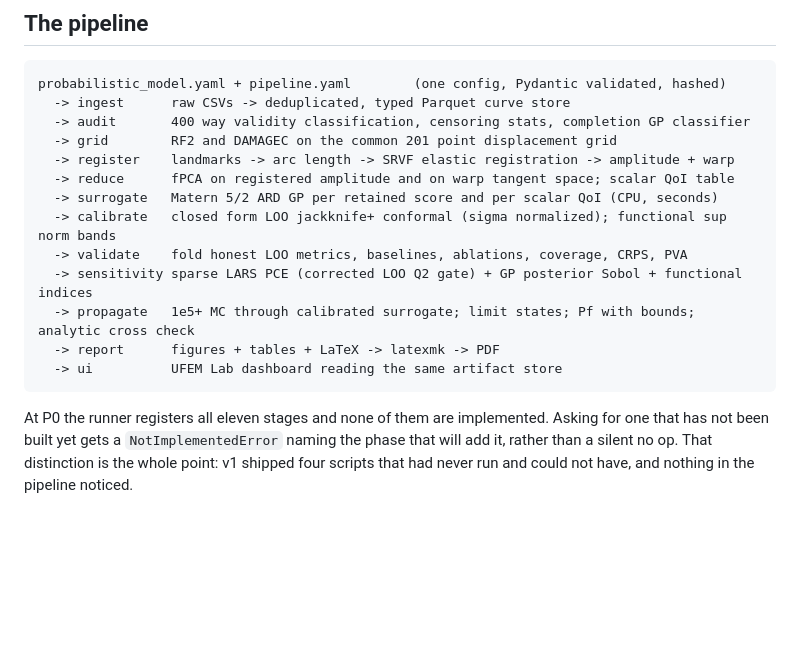
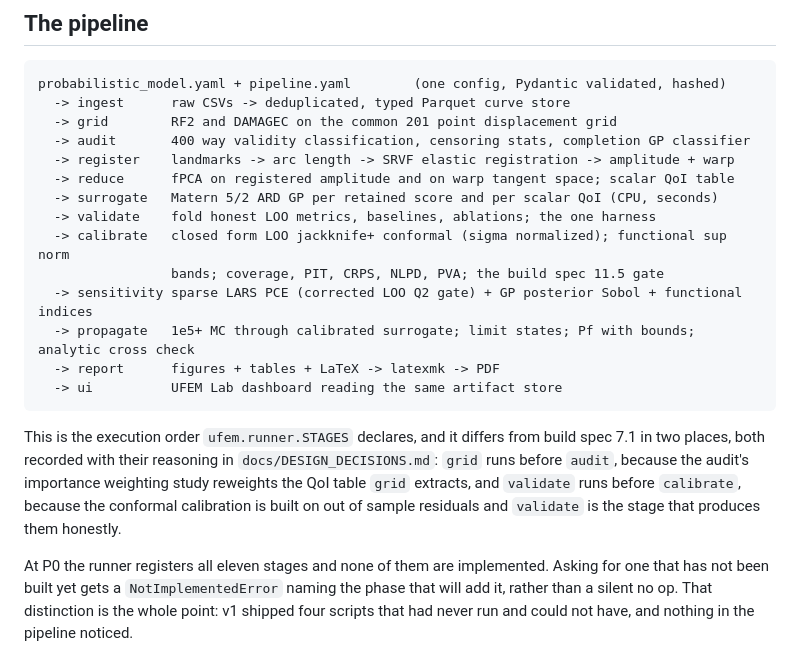
Before and after one commit to Olajide-Badejo/Uncertainty-Quantification-and-Surrogate-Modeling-in-FEM, a Markdown page: docs/ARCHITECTURE.md, the part around the change. Rendered like a GitHub page; blank space fills up the shorter version.

Commit message:
docs(architecture): put the pipeline diagram in the order the runner actually executes

````diff
--- a/docs/ARCHITECTURE.md
+++ b/docs/ARCHITECTURE.md
@@ -5,18 +5,25 @@
 ```
 probabilistic_model.yaml + pipeline.yaml        (one config, Pydantic validated, hashed)
   -> ingest      raw CSVs -> deduplicated, typed Parquet curve store
+  -> grid        RF2 and DAMAGEC on the common 201 point displacement grid
   -> audit       400 way validity classification, censoring stats, completion GP classifier
-  -> grid        RF2 and DAMAGEC on the common 201 point displacement grid
   -> register    landmarks -> arc length -> SRVF elastic registration -> amplitude + warp
   -> reduce      fPCA on registered amplitude and on warp tangent space; scalar QoI table
   -> surrogate   Matern 5/2 ARD GP per retained score and per scalar QoI (CPU, seconds)
-  -> calibrate   closed form LOO jackknife+ conformal (sigma normalized); functional sup norm bands
-  -> validate    fold honest LOO metrics, baselines, ablations, coverage, CRPS, PVA
+  -> validate    fold honest LOO metrics, baselines, ablations; the one harness
+  -> calibrate   closed form LOO jackknife+ conformal (sigma normalized); functional sup norm
+                 bands; coverage, PIT, CRPS, NLPD, PVA; the build spec 11.5 gate
   -> sensitivity sparse LARS PCE (corrected LOO Q2 gate) + GP posterior Sobol + functional indices
   -> propagate   1e5+ MC through calibrated surrogate; limit states; Pf with bounds; analytic cross check
   -> report      figures + tables + LaTeX -> latexmk -> PDF
   -> ui          UFEM Lab dashboard reading the same artifact store
 ```
+
+This is the execution order `ufem.runner.STAGES` declares, and it differs from build spec 7.1
+in two places, both recorded with their reasoning in `docs/DESIGN_DECISIONS.md`: `grid` runs
+before `audit`, because the audit's importance weighting study reweights the QoI table `grid`
+extracts, and `validate` runs before `calibrate`, because the conformal calibration is built on
+out of sample residuals and `validate` is the stage that produces them honestly.
 
 At P0 the runner registers all eleven stages and none of them are implemented. Asking for
 one that has not been built yet gets a `NotImplementedError` naming the phase that will add
````
